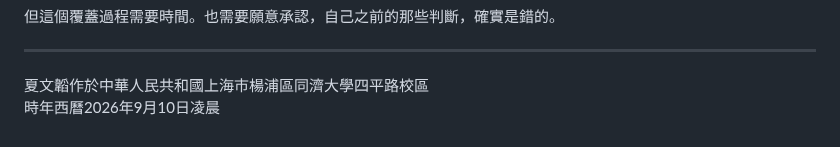
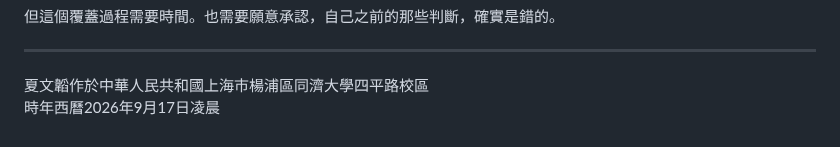
Before and after one commit to W-T-Xia/W-T-Xia.github.io, a Markdown page: posts/love-is-war.md, the part around the change. Drawn GitHub-style.

```diff
--- a/posts/love-is-war.md
+++ b/posts/love-is-war.md
@@ -398,4 +398,4 @@ All is fair in love and war.<br>
 ---
 
 夏文韜作於中華人民共和國上海市楊浦區同濟大學四平路校區
-時年西曆2026年9月10日凌晨
+時年西曆2026年9月17日凌晨
```
